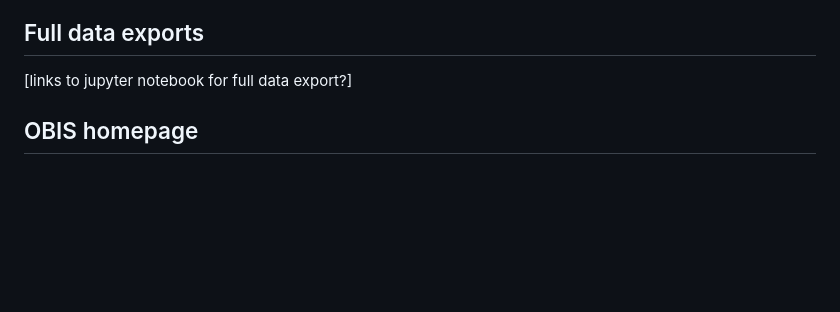
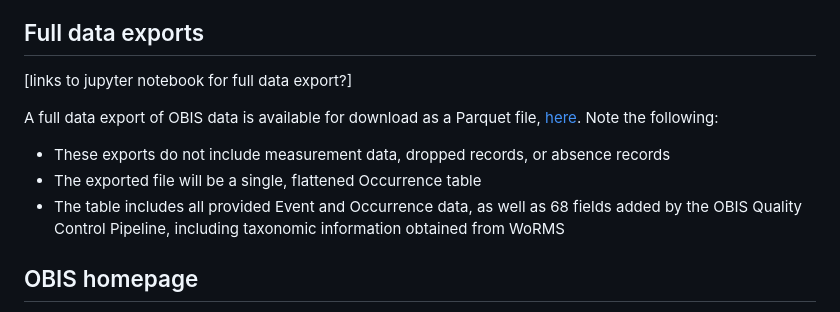
Before and after one commit to iobis/hackathon, a Markdown page: README.md, the part around the change. Drawn GitHub-style; blank space fills up the shorter version.

Commit message:
add text to full export

```diff
--- a/README.md
+++ b/README.md
@@ -62,6 +62,12 @@ seamount_datasets <- datasets[grepl(paste(search_terms, collapse = "|"), dataset
 
 [links to jupyter notebook for full data export?]
 
+A full data export of OBIS data is available for download as a Parquet file, [here](https://obis.org/data/access/). Note the following:
+
+* These exports do not include measurement data, dropped records, or absence records
+* The exported file will be a single, flattened Occurrence table
+* The table includes all provided Event and Occurrence data, as well as 68 fields added by the OBIS Quality Control Pipeline, including taxonomic information obtained from WoRMS
+
 ## OBIS homepage
 
 From the OBIS homepage, you can search for data in the search bar in the middle of the page. You can search by particular taxonomic groups, common names, dataset names, OBIS nodes, institute name, areas (e.g., Exclusive Economic Zone (EEZ)), or by the data provider’s country.
```
